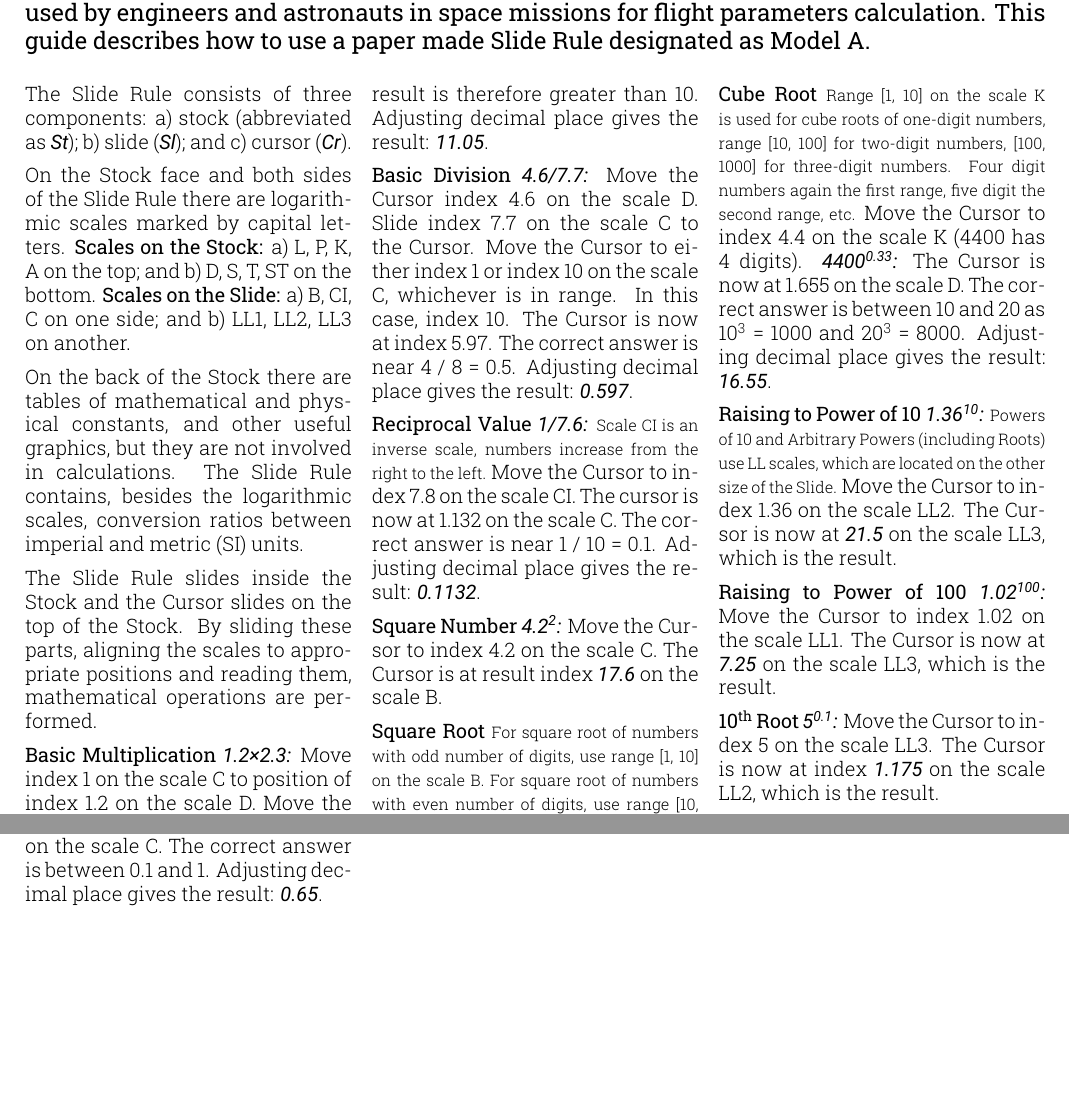
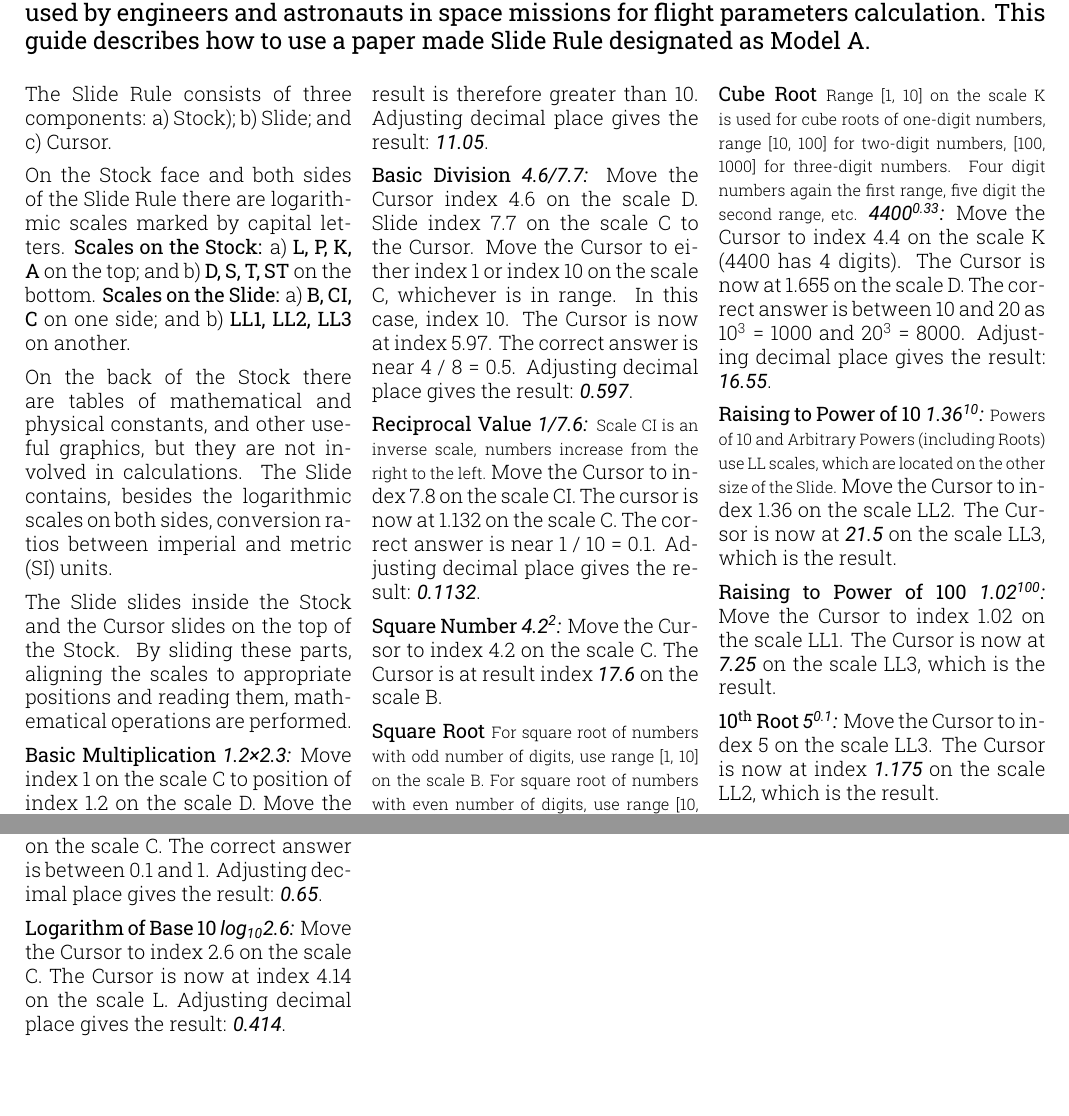
Before and after one commit to giorno/slipstick, a LaTeX document (tex/using_en.tex): two parts of pages 1 and 2 of 2, joined at a grey line, cut so that both start at the same text. Compiled offline with XeLaTeX; a missing font is replaced by an installed copy or a similar font.

Commit message:
SLIP-16 Minor adjustments to unify the style and adding logarithmic scale how-to.

```diff
--- a/tex/using_en.tex
+++ b/tex/using_en.tex
@@ -58,25 +58,25 @@
   \normalsize{
   The Slide Rule consists of three components:
     \begin{inparaenum}[\itshape a\upshape)]
-      \item stock (abbreviated as \constt{St});
-      \item slide (\constt{Sl}); and
-      \item cursor (\constt{Cr}).
+      \item Stock);
+      \item Slide; and
+      \item Cursor.
     \end{inparaenum}
 
   On the Stock face and both sides of the Slide Rule there are logarithmic scales marked by capital letters. \textbf{Scales on the Stock:}
   \begin{inparaenum}[\itshape a\upshape)]
-    \item L, P, K, A on the top; and
-    \item D, S, T, ST on the bottom.
+    \item \textbf{L, P, K, A} on the top; and
+    \item \textbf{D, S, T, ST} on the bottom.
   \end{inparaenum}
   \textbf{Scales on the Slide:}
   \begin{inparaenum}[\itshape a\upshape)]
-    \item B, CI, C on one side; and
-    \item LL1, LL2, LL3 on another.
+    \item \textbf{B, CI, C} on one side; and
+    \item \textbf{LL1, LL2, LL3} on another.
   \end{inparaenum}
 
-  On the back of the Stock there are tables of mathematical and physical constants, and other useful graphics, but they are not involved in calculations. The Slide Rule contains, besides the logarithmic scales, conversion ratios between imperial and metric (SI) units.
+  On the back of the Stock there are tables of mathematical and physical constants, and other useful graphics, but they are not involved in calculations. The Slide contains, besides the logarithmic scales on both sides, conversion ratios between imperial and metric (SI) units.
 
-  The Slide Rule slides inside the Stock and the Cursor slides on the top of the Stock. By sliding these parts, aligning the scales to appropriate positions and reading them, mathematical operations are performed.
+  The Slide slides inside the Stock and the Cursor slides on the top of the Stock. By sliding these parts, aligning the scales to appropriate positions and reading them, mathematical operations are performed.
 
   \textbf{Basic Multiplication} \constt{1.2{\char"00D7}2.3:}
 Move index 1 on the scale C to position of index 1.2 on the scale D.
@@ -120,8 +120,8 @@ The position of the Cursor on the scale K gives the result: \constt{110}.
 
   \textbf{Cube Root}
 \footnotesize Range [1, 10] on the scale K is used for cube roots of one-digit numbers, range [10, 100] for two-digit numbers, [100, 1000] for three-digit numbers. Four digit numbers again the first range, five digit the second range, etc. \normalsize
+\constt{4400\textsuperscript{0.33}:}
 Move the Cursor to index 4.4 on the scale K (4400 has 4 digits).
-\constt{4400\textsuperscript{0.33}:}
 The Cursor is now at 1.655 on the scale D.
 The correct answer is between 10 and 20 as 10\textsuperscript{3} = 1000 and 20\textsuperscript{3} = 8000. Adjusting decimal place gives the result: \constt{16.55}.
 
@@ -188,6 +188,11 @@ The Cursor is at index \constt{0.83} on the scale P (it is an inverse scale), wh
 Move the Cursor to index 33 on the scale S.
 The Cursor is at index 6.5 on the scale C.
 The correct answer is between 0.1 and 1. Adjusting decimal place gives the result: \constt{0.65}.
+
+  \textbf{Logarithm of Base 10} \constt{log\textsubscript{10}2.6:}
+Move the Cursor to index 2.6 on the scale C.
+The Cursor is now at index 4.14 on the scale L.
+Adjusting decimal place gives the result: \constt{0.414}.
   }
   \end{multicols*}
 
```
